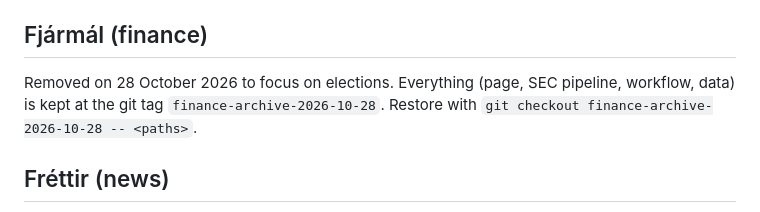
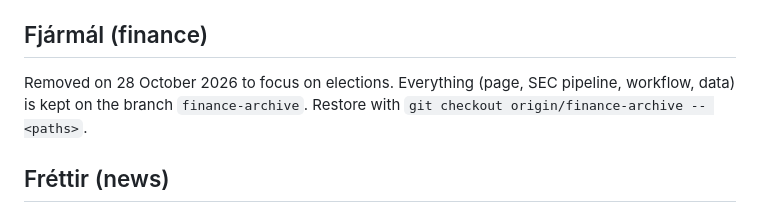
Before and after one commit to magnusmangs/world-elections, a Markdown page: README.md, the part around the change. GitHub-like rendering.

Commit message:
README: finance archive lives on branch finance-archive
Co-Authored-By: Claude Opus 5.5 <noreply@anthropic.com>
Claude-Session: https://claude.ai/code/session_01QdPPNUUGJHm8K7NYjYrXkA

```diff
--- a/README.md
+++ b/README.md
@@ -19,7 +19,7 @@ English in `data-en` attributes; scripts use `window.LANG`. Data carries both la
 
 ## Fjármál (finance)
 
-Removed on 28 October 2026 to focus on elections. Everything (page, SEC pipeline, workflow, data) is kept at the git tag `finance-archive-2026-10-28`. Restore with `git checkout finance-archive-2026-10-28 -- <paths>`.
+Removed on 28 October 2026 to focus on elections. Everything (page, SEC pipeline, workflow, data) is kept on the branch `finance-archive`. Restore with `git checkout origin/finance-archive -- <paths>`.
 
 ## Fréttir (news)
 
```
